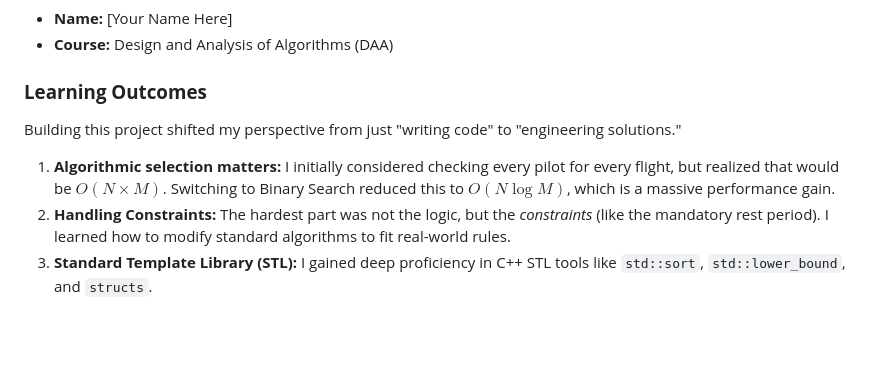
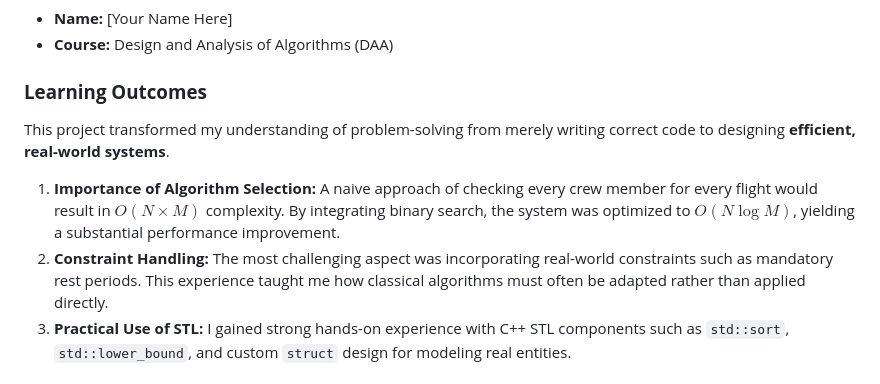
Before and after one commit to MedhiniK8/Airline-Crew-Scheduling, a Markdown page: README.md, the part around one of its changes. GitHub-like rendering; blank space fills up the shorter version.

```diff
--- a/README.md
+++ b/README.md
@@ -57,8 +78,8 @@ We utilized a "Sort-Search-Assign" pipeline to solve the problem efficiently.
 * **Course:** Design and Analysis of Algorithms (DAA)
 
 ### **Learning Outcomes**
-Building this project shifted my perspective from just "writing code" to "engineering solutions."
-1.  **Algorithmic selection matters:** I initially considered checking every pilot for every flight, but realized that would be $O(N \times M)$. Switching to Binary Search reduced this to $O(N \log M)$, which is a massive performance gain.
-2.  **Handling Constraints:** The hardest part was not the logic, but the *constraints* (like the mandatory rest period). I learned how to modify standard algorithms to fit real-world rules.
-3.  **Standard Template Library (STL):** I gained deep proficiency in C++ STL tools like `std::sort`, `std::lower_bound`, and `structs`.
+This project transformed my understanding of problem-solving from merely writing correct code to designing **efficient, real-world systems**.
+1. **Importance of Algorithm Selection:** A naive approach of checking every crew member for every flight would result in $O(N \times M)$ complexity. By integrating binary search, the system was optimized to $O(N \log M)$, yielding a substantial performance improvement.
+2. **Constraint Handling:** The most challenging aspect was incorporating real-world constraints such as mandatory rest periods. This experience taught me how classical algorithms must often be adapted rather than applied directly.
+3. **Practical Use of STL:** I gained strong hands-on experience with C++ STL components such as `std::sort`, `std::lower_bound`, and custom `struct` design for modeling real entities.
 
```
Also changed, not shown: other parts of README.md (+76 -32 lines).
